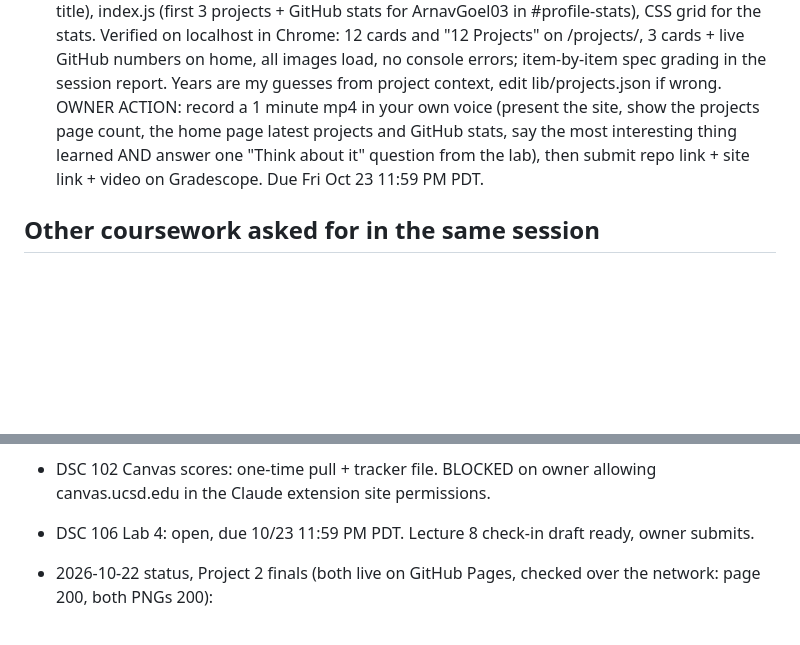
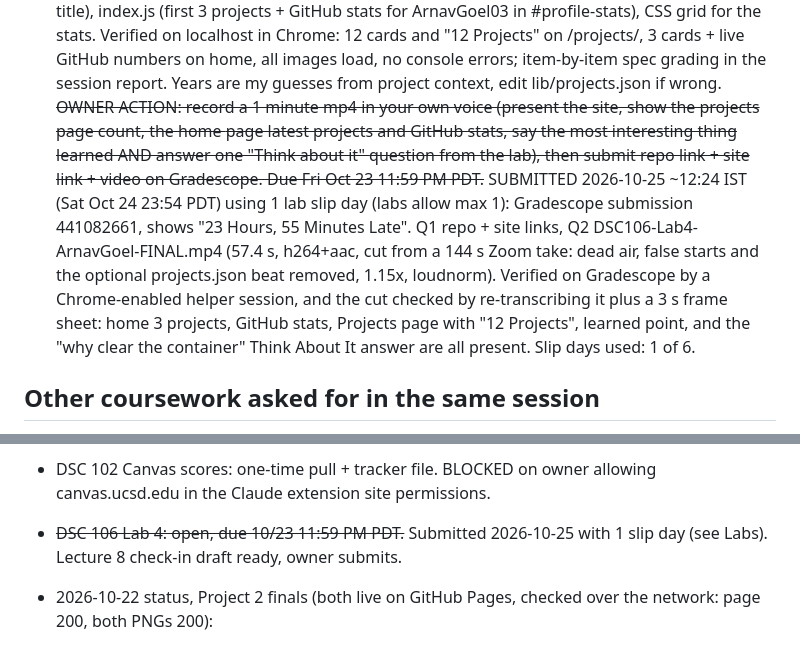
Before and after one commit to ArnavGoel03/dsc106-portfolio, a Markdown page: docs/STATE.md, 2 parts joined by grey strips. Drawn GitHub-style; blank space fills up the shorter version.

Commit message:
STATE: Lab 4 submitted with one slip day
Co-Authored-By: Claude Opus 5.5 <noreply@anthropic.com>

```diff
--- a/docs/STATE.md
+++ b/docs/STATE.md
@@ -23,9 +23,15 @@ Live: https://arnavgoel03.github.io/dsc106-portfolio/ (GitHub Pages, deploys on
   for the stats. Verified on localhost in Chrome: 12 cards and "12 Projects" on /projects/, 3 cards + live GitHub
   numbers on home, all images load, no console errors; item-by-item spec grading in the session report.
   Years are my guesses from project context, edit lib/projects.json if wrong.
-  OWNER ACTION: record a 1 minute mp4 in your own voice (present the site, show the projects page count, the home
+  ~~OWNER ACTION: record a 1 minute mp4 in your own voice (present the site, show the projects page count, the home
   page latest projects and GitHub stats, say the most interesting thing learned AND answer one "Think about it"
-  question from the lab), then submit repo link + site link + video on Gradescope. Due Fri Oct 23 11:59 PM PDT.
+  question from the lab), then submit repo link + site link + video on Gradescope. Due Fri Oct 23 11:59 PM PDT.~~
+  SUBMITTED 2026-10-25 ~12:24 IST (Sat Oct 24 23:54 PDT) using 1 lab slip day (labs allow max 1): Gradescope
+  submission 441082661, shows "23 Hours, 55 Minutes Late". Q1 repo + site links, Q2 DSC106-Lab4-ArnavGoel-FINAL.mp4
+  (57.4 s, h264+aac, cut from a 144 s Zoom take: dead air, false starts and the optional projects.json beat removed,
+  1.15x, loudnorm). Verified on Gradescope by a Chrome-enabled helper session, and the cut checked by re-transcribing
+  it plus a 3 s frame sheet: home 3 projects, GitHub stats, Projects page with "12 Projects", learned point, and the
+  "why clear the container" Think About It answer are all present. Slip days used: 1 of 6.
 
 ## Other coursework asked for in the same session
 - ~~DSC 102 second assignment: BLOCKED on the course website URL.~~ Cleared 2026-10-15: it is PA1 (site
@@ -48,7 +54,7 @@ Live: https://arnavgoel03.github.io/dsc106-portfolio/ (GitHub Pages, deploys on
   by Chrome's multiple-download guard; read in the viewer instead.
 - DSC 102 Canvas scores: one-time pull + tracker file. BLOCKED on owner allowing canvas.ucsd.edu in the Claude
   extension site permissions.
-- DSC 106 Lab 4: open, due 10/23 11:59 PM PDT. Lecture 8 check-in draft ready, owner submits.
+- ~~DSC 106 Lab 4: open, due 10/23 11:59 PM PDT.~~ Submitted 2026-10-25 with 1 slip day (see Labs). Lecture 8 check-in draft ready, owner submits.
 
 - 2026-10-22 status, Project 2 finals (both live on GitHub Pages, checked over the network: page 200, both PNGs 200):
   - Team A (Zhu, Li, Goel): https://arnavgoel03.github.io/dsc106-portfolio/projects/project2-wealth-health/
```
